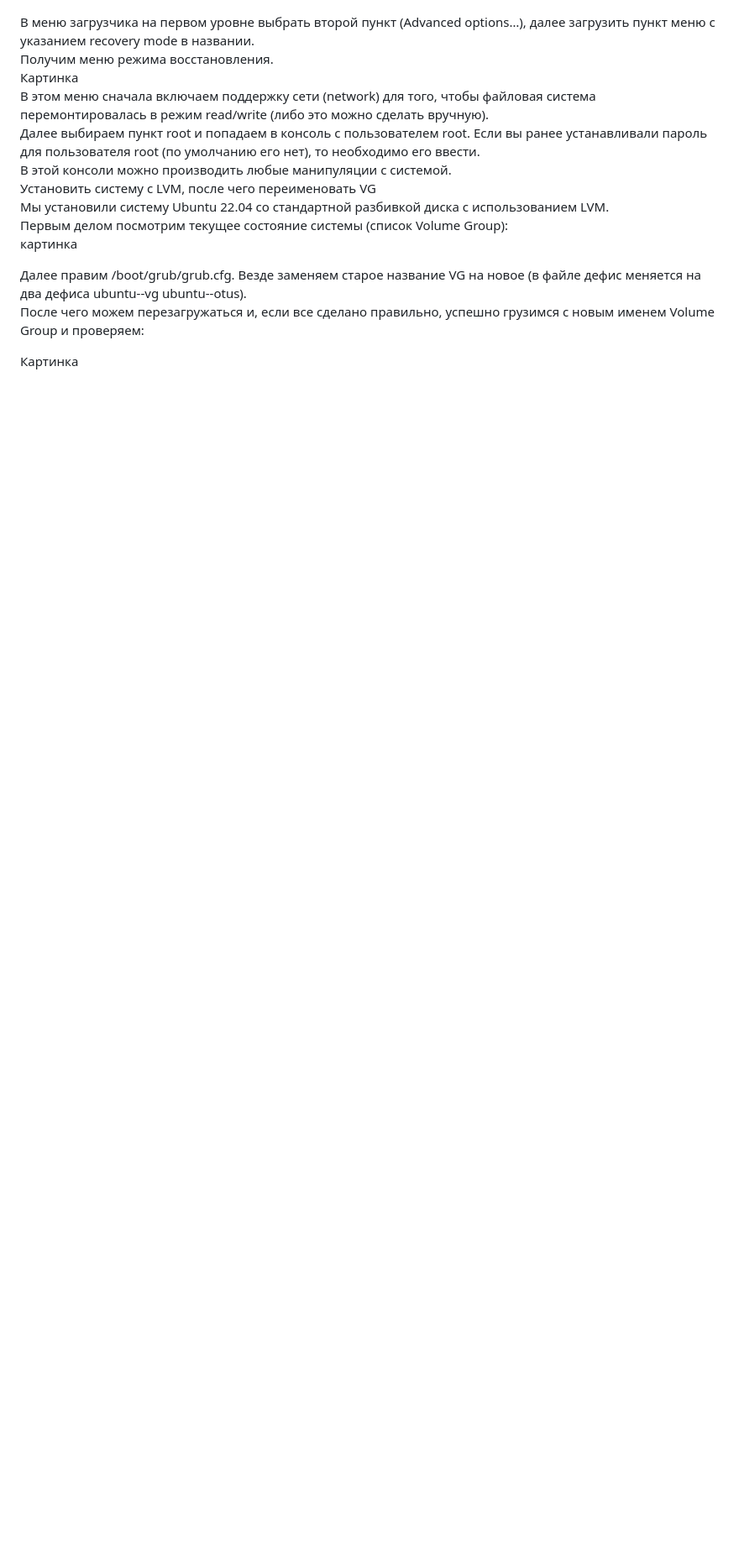
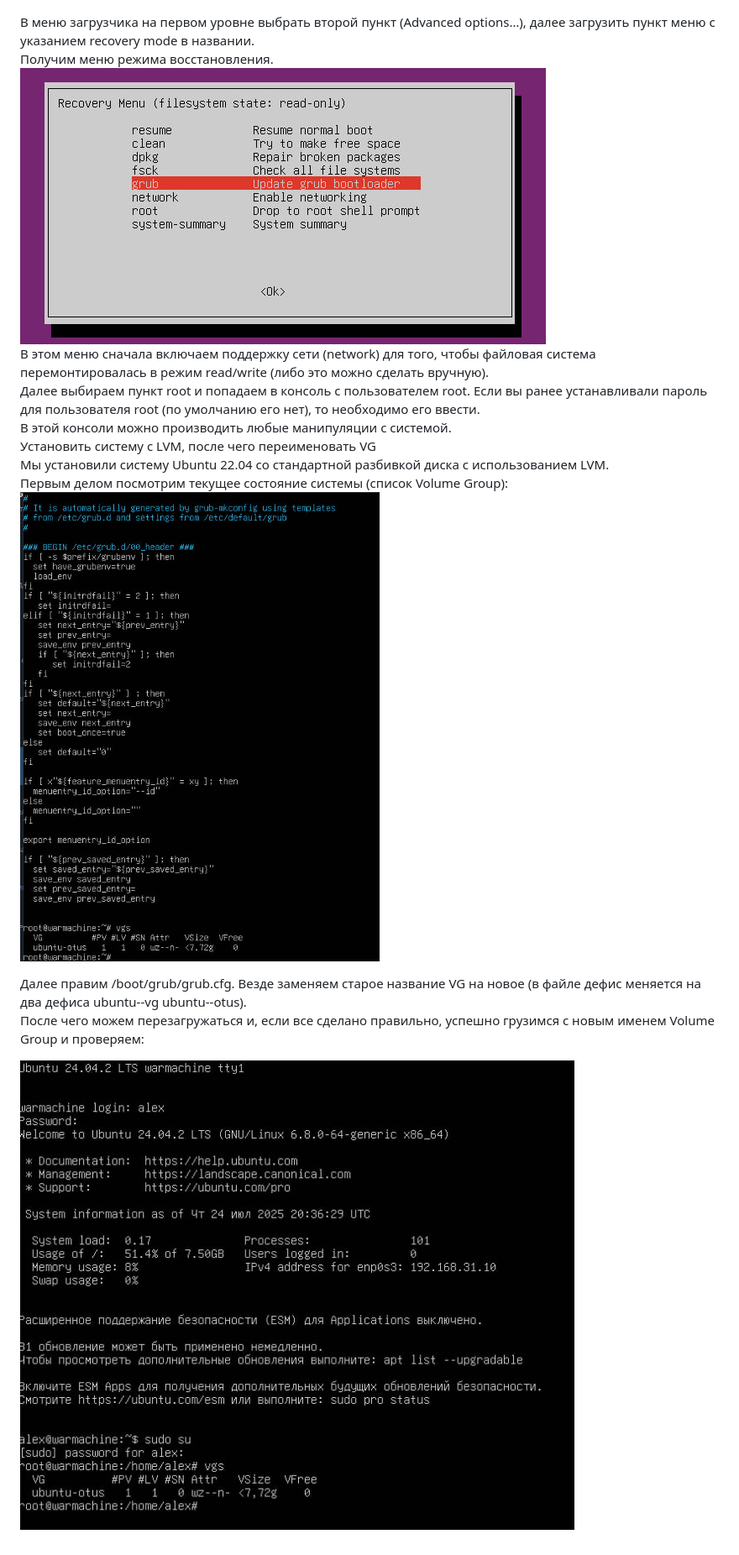
Before and after one commit to RileyTheHorizon/Linux, a Markdown page: GRUB.md, the part around the change. Shown at 84% size. GitHub-like rendering; blank space fills up the shorter version.

```diff
--- a/GRUB.md
+++ b/GRUB.md
@@ -33,17 +33,17 @@ root@warmachine:/home/alex# reboot
 
 В меню загрузчика на первом уровне выбрать второй пункт (Advanced options…), далее загрузить пункт меню с указанием recovery mode в названии.
 Получим меню режима восстановления.
-Картинка
+ ![Image alt](https://github.com/RileyTheHorizon/Linux/blob/main/GRUB4.jpg)
 В этом меню сначала включаем поддержку сети (network) для того, чтобы файловая система перемонтировалась в режим read/write (либо это можно сделать вручную).
 Далее выбираем пункт root и попадаем в консоль с пользователем root. Если вы ранее устанавливали пароль для пользователя root (по умолчанию его нет), то необходимо его ввести.
 В этой консоли можно производить любые манипуляции с системой.
 Установить систему с LVM, после чего переименовать VG
 Мы установили систему Ubuntu 22.04 со стандартной разбивкой диска с использованием  LVM.
 Первым делом посмотрим текущее состояние системы (список Volume Group):
-картинка
+![Image alt](https://github.com/RileyTheHorizon/Linux/blob/main/GRUB5.jpg)
 
 
 Далее правим /boot/grub/grub.cfg. Везде заменяем старое название VG на новое (в файле дефис меняется на два дефиса ubuntu--vg ubuntu--otus).
 После чего можем перезагружаться и, если все сделано правильно, успешно грузимся с новым именем Volume Group и проверяем:
 
-Картинка
+![Image alt](https://github.com/RileyTheHorizon/Linux/blob/main/GRUB6.jpg)
```
